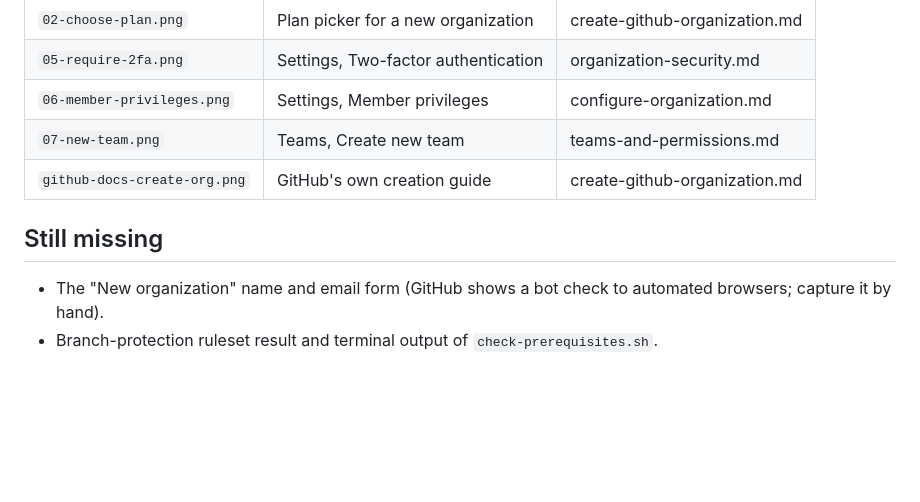
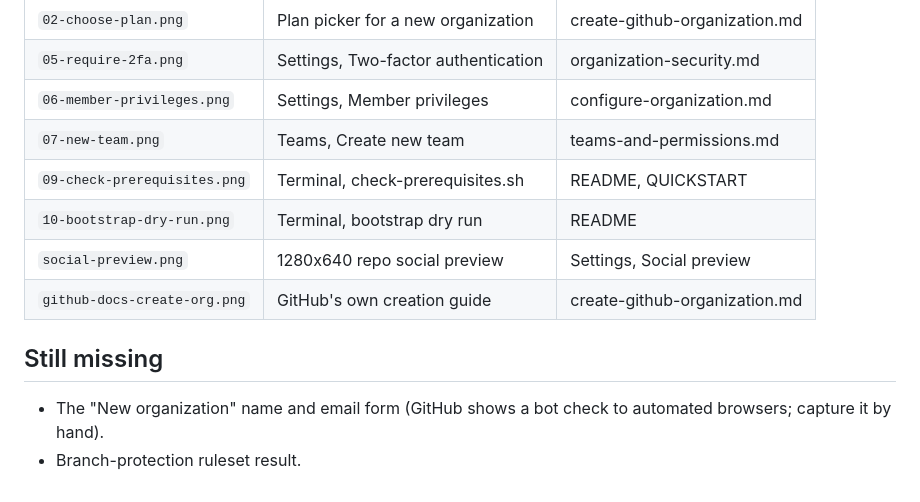
Before and after one commit to draarivpatel-ui/github-organization-starter, a Markdown page: docs/images/SHOTLIST.md, the part around the change. Drawn GitHub-style; blank space fills up the shorter version.

```diff
--- a/docs/images/SHOTLIST.md
+++ b/docs/images/SHOTLIST.md
@@ -8,9 +8,12 @@ Captured from a signed-in session with org name, account name and avatars replac
 | `05-require-2fa.png` | Settings, Two-factor authentication | organization-security.md |
 | `06-member-privileges.png` | Settings, Member privileges | configure-organization.md |
 | `07-new-team.png` | Teams, Create new team | teams-and-permissions.md |
+| `09-check-prerequisites.png` | Terminal, check-prerequisites.sh | README, QUICKSTART |
+| `10-bootstrap-dry-run.png` | Terminal, bootstrap dry run | README |
+| `social-preview.png` | 1280x640 repo social preview | Settings, Social preview |
 | `github-docs-create-org.png` | GitHub's own creation guide | create-github-organization.md |
 
 ## Still missing
 
 - The "New organization" name and email form (GitHub shows a bot check to automated browsers; capture it by hand).
-- Branch-protection ruleset result and terminal output of `check-prerequisites.sh`.
+- Branch-protection ruleset result.
```
Also changed, not shown: QUICKSTART.md (+2 -0 lines), README.md (+14 -0 lines), docs/images/09-check-prerequisites.png (added), docs/images/10-bootstrap-dry-run.png (added), docs/images/social-preview.png (added), 2 other files.
